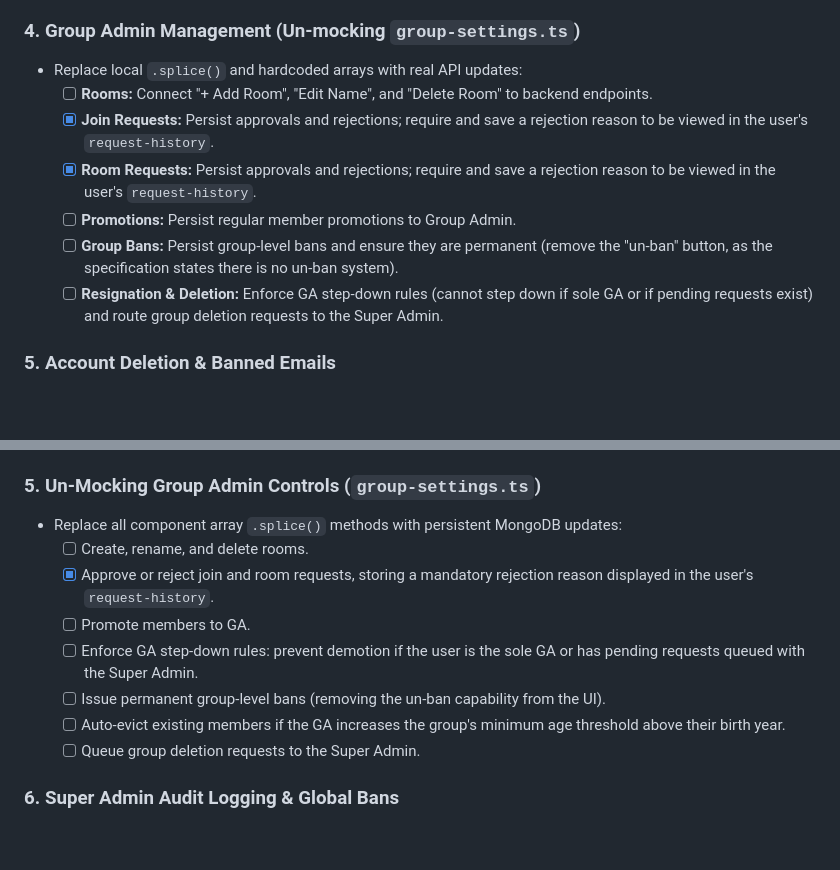
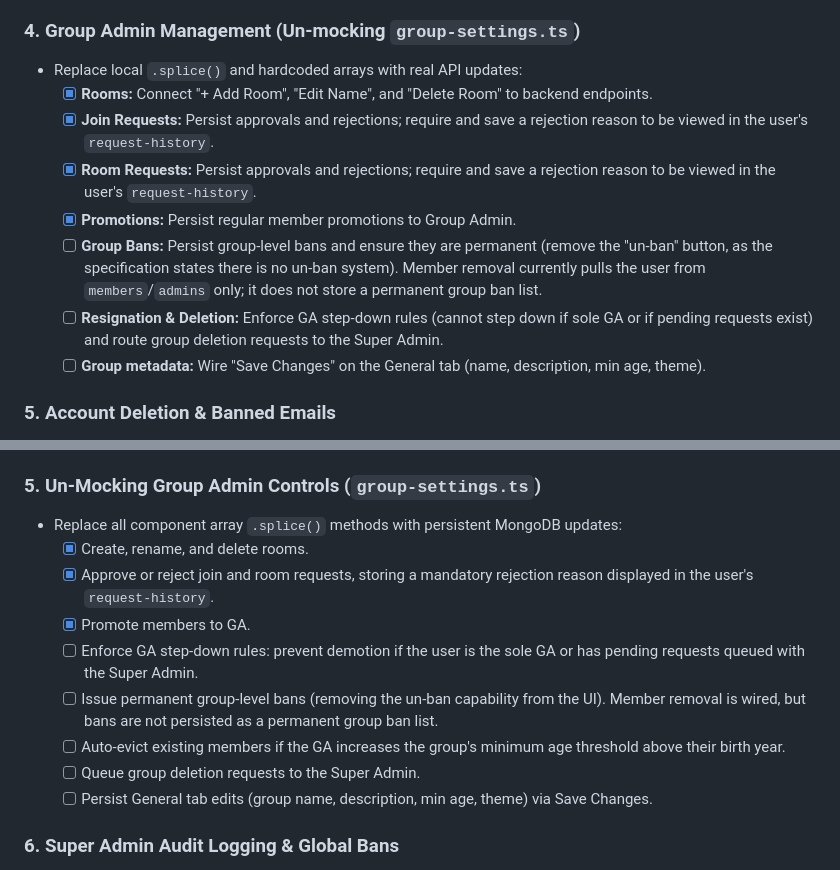
Before and after one commit to HadiAlk4/Chat-App-System, a Markdown page: assignment_material/remainingRequirements.md, 2 parts joined by grey strips. Rendered like a GitHub page; blank space fills up the shorter version.

Commit message:
update remaining requirements

```diff
--- a/assignment_material/remainingRequirements.md
+++ b/assignment_material/remainingRequirements.md
@@ -23,12 +23,13 @@ This ordered checklist covers the missing or mocked Phase 1 features that need t
 
 ### 4. Group Admin Management (Un-mocking `group-settings.ts`)
 * Replace local `.splice()` and hardcoded arrays with real API updates:
-  * [ ] **Rooms:** Connect "+ Add Room", "Edit Name", and "Delete Room" to backend endpoints.
+  * [x] **Rooms:** Connect "+ Add Room", "Edit Name", and "Delete Room" to backend endpoints.
   * [x] **Join Requests:** Persist approvals and rejections; require and save a rejection reason to be viewed in the user's `request-history`.
   * [x] **Room Requests:** Persist approvals and rejections; require and save a rejection reason to be viewed in the user's `request-history`.
-  * [ ] **Promotions:** Persist regular member promotions to Group Admin.
-  * [ ] **Group Bans:** Persist group-level bans and ensure they are permanent (remove the "un-ban" button, as the specification states there is no un-ban system).
+  * [x] **Promotions:** Persist regular member promotions to Group Admin.
+  * [ ] **Group Bans:** Persist group-level bans and ensure they are permanent (remove the "un-ban" button, as the specification states there is no un-ban system). Member removal currently pulls the user from `members`/`admins` only; it does not store a permanent group ban list.
   * [ ] **Resignation & Deletion:** Enforce GA step-down rules (cannot step down if sole GA or if pending requests exist) and route group deletion requests to the Super Admin.
+  * [ ] **Group metadata:** Wire "Save Changes" on the General tab (name, description, min age, theme).
 
 ### 5. Account Deletion & Banned Emails
 * [ ] Wire the "Request Account Deletion" button in `user-profile-settings.html` to submit an approval request to the Super Admin.
@@ -66,13 +67,14 @@ This checklist combines the missing and un-mocked Phase 1 features with all new
 
 ### 5. Un-Mocking Group Admin Controls (`group-settings.ts`)
 * Replace all component array `.splice()` methods with persistent MongoDB updates:
-  * [ ] Create, rename, and delete rooms.
+  * [x] Create, rename, and delete rooms.
   * [x] Approve or reject join and room requests, storing a mandatory rejection reason displayed in the user's `request-history`.
-  * [ ] Promote members to GA.
+  * [x] Promote members to GA.
   * [ ] Enforce GA step-down rules: prevent demotion if the user is the sole GA or has pending requests queued with the Super Admin.
-  * [ ] Issue permanent group-level bans (removing the un-ban capability from the UI).
+  * [ ] Issue permanent group-level bans (removing the un-ban capability from the UI). Member removal is wired, but bans are not persisted as a permanent group ban list.
   * [ ] Auto-evict existing members if the GA increases the group's minimum age threshold above their birth year.
   * [ ] Queue group deletion requests to the Super Admin.
+  * [ ] Persist General tab edits (group name, description, min age, theme) via Save Changes.
 
 ### 6. Super Admin Audit Logging & Global Bans
 * [ ] Replace `auditLogBook` with a server-side MongoDB collection that inserts an immutable timestamped record for every administrative action.
```
